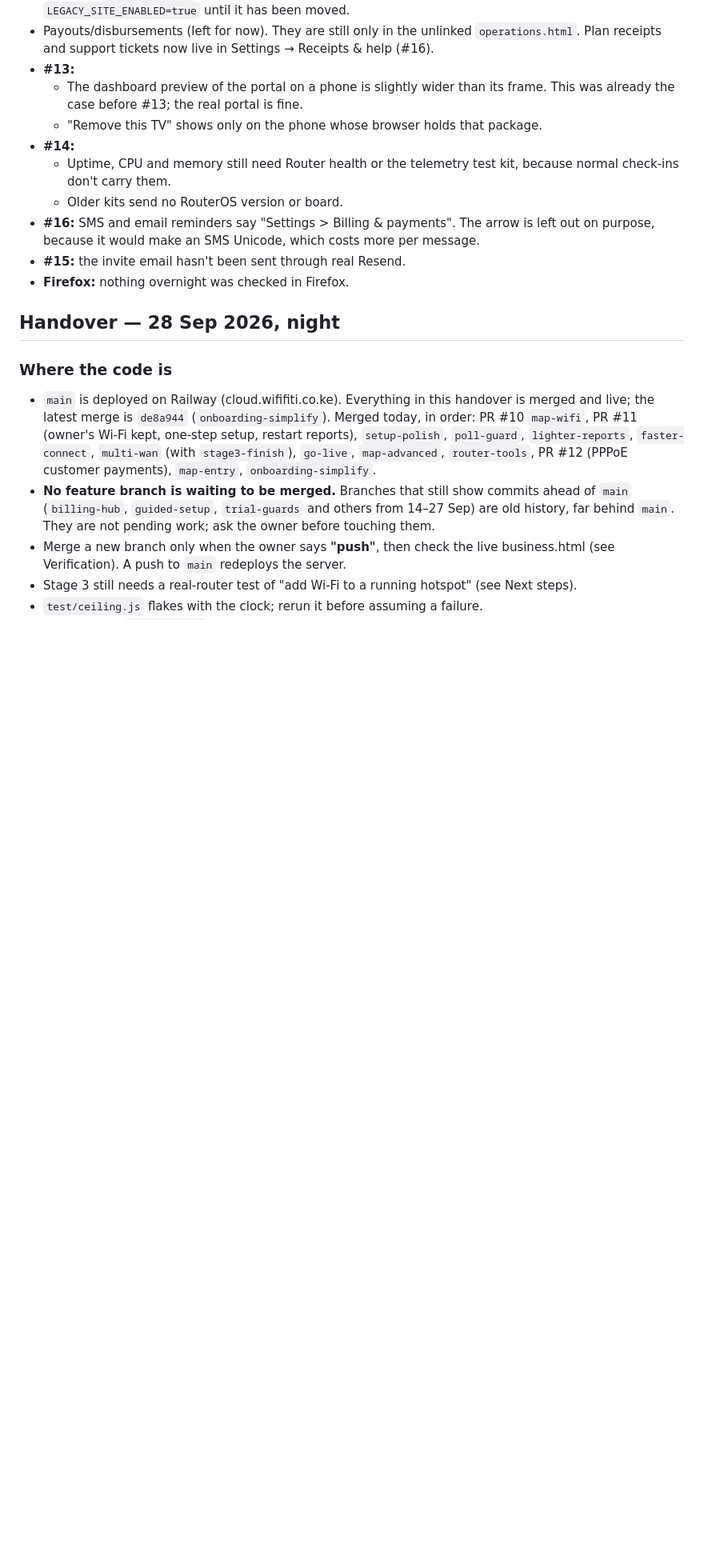
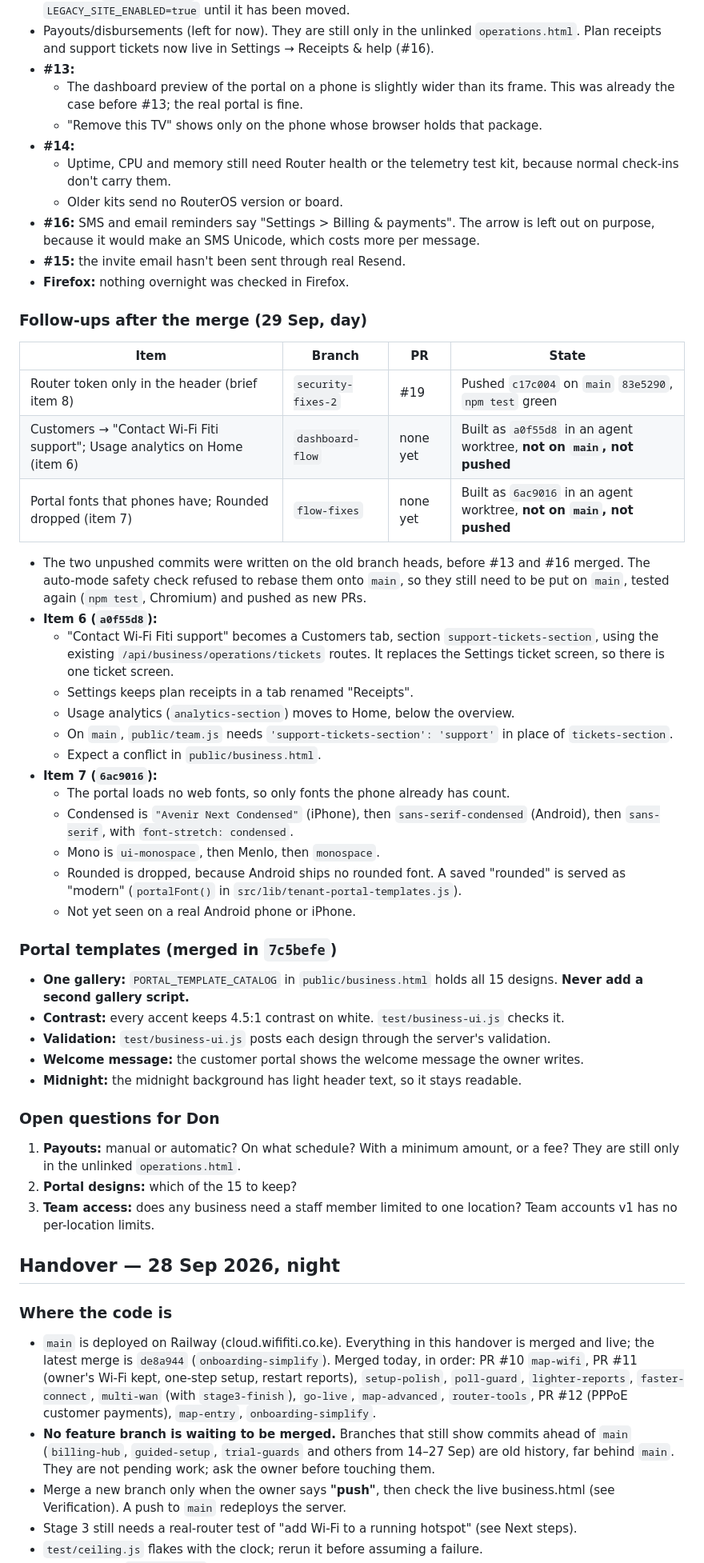
Before and after one commit to Donke01/wifi-fiti, a Markdown page: AGENT_HANDOFF.md, the part around one of its changes. Shown at 80% size. Drawn GitHub-style; blank space fills up the shorter version.

Commit message:
Handoff: follow-ups after the merge, portal templates, open questions for Don
Co-Authored-By: Claude Opus 5.5 <noreply@anthropic.com>
Claude-Session: https://claude.ai/code/session_01E5iyNWs3KqhqJSmnXwmmKP

```diff
--- a/AGENT_HANDOFF.md
+++ b/AGENT_HANDOFF.md
@@ -157,6 +159,42 @@ table also scrolls sideways on a phone now.
 - **#16:** SMS and email reminders say "Settings > Billing & payments". The arrow is left out on purpose, because it would make an SMS Unicode, which costs more per message.
 - **#15:** the invite email hasn't been sent through real Resend.
 - **Firefox:** nothing overnight was checked in Firefox.
+
+### Follow-ups after the merge (29 Sep, day)
+
+| Item | Branch | PR | State |
+|---|---|---|---|
+| Router token only in the header (brief item 8) | `security-fixes-2` | #19 | Pushed `c17c004` on `main` `83e5290`, `npm test` green |
+| Customers → "Contact Wi-Fi Fiti support"; Usage analytics on Home (item 6) | `dashboard-flow` | none yet | Built as `a0f55d8` in an agent worktree, **not on `main`, not pushed** |
+| Portal fonts that phones have; Rounded dropped (item 7) | `flow-fixes` | none yet | Built as `6ac9016` in an agent worktree, **not on `main`, not pushed** |
+
+- The two unpushed commits were written on the old branch heads, before #13 and #16 merged. The auto-mode safety check refused to rebase them onto `main`, so they still need to be put on `main`, tested again (`npm test`, Chromium) and pushed as new PRs.
+- **Item 6 (`a0f55d8`):**
+  - "Contact Wi-Fi Fiti support" becomes a Customers tab, section `support-tickets-section`, using the existing `/api/business/operations/tickets` routes. It replaces the Settings ticket screen, so there is one ticket screen.
+  - Settings keeps plan receipts in a tab renamed "Receipts".
+  - Usage analytics (`analytics-section`) moves to Home, below the overview.
+  - On `main`, `public/team.js` needs `'support-tickets-section': 'support'` in place of `tickets-section`.
+  - Expect a conflict in `public/business.html`.
+- **Item 7 (`6ac9016`):**
+  - The portal loads no web fonts, so only fonts the phone already has count.
+  - Condensed is `"Avenir Next Condensed"` (iPhone), then `sans-serif-condensed` (Android), then `sans-serif`, with `font-stretch: condensed`.
+  - Mono is `ui-monospace`, then Menlo, then `monospace`.
+  - Rounded is dropped, because Android ships no rounded font. A saved "rounded" is served as "modern" (`portalFont()` in `src/lib/tenant-portal-templates.js`).
+  - Not yet seen on a real Android phone or iPhone.
+
+### Portal templates (merged in `7c5befe`)
+
+- **One gallery:** `PORTAL_TEMPLATE_CATALOG` in `public/business.html` holds all 15 designs. **Never add a second gallery script.**
+- **Contrast:** every accent keeps 4.5:1 contrast on white. `test/business-ui.js` checks it.
+- **Validation:** `test/business-ui.js` posts each design through the server's validation.
+- **Welcome message:** the customer portal shows the welcome message the owner writes.
+- **Midnight:** the midnight background has light header text, so it stays readable.
+
+### Open questions for Don
+
+1. **Payouts:** manual or automatic? On what schedule? With a minimum amount, or a fee? They are still only in the unlinked `operations.html`.
+2. **Portal designs:** which of the 15 to keep?
+3. **Team access:** does any business need a staff member limited to one location? Team accounts v1 has no per-location limits.
 
 ## Handover — 28 Sep 2026, night
 
```
Also changed, not shown: other parts of AGENT_HANDOFF.md (+2 -0 lines).
